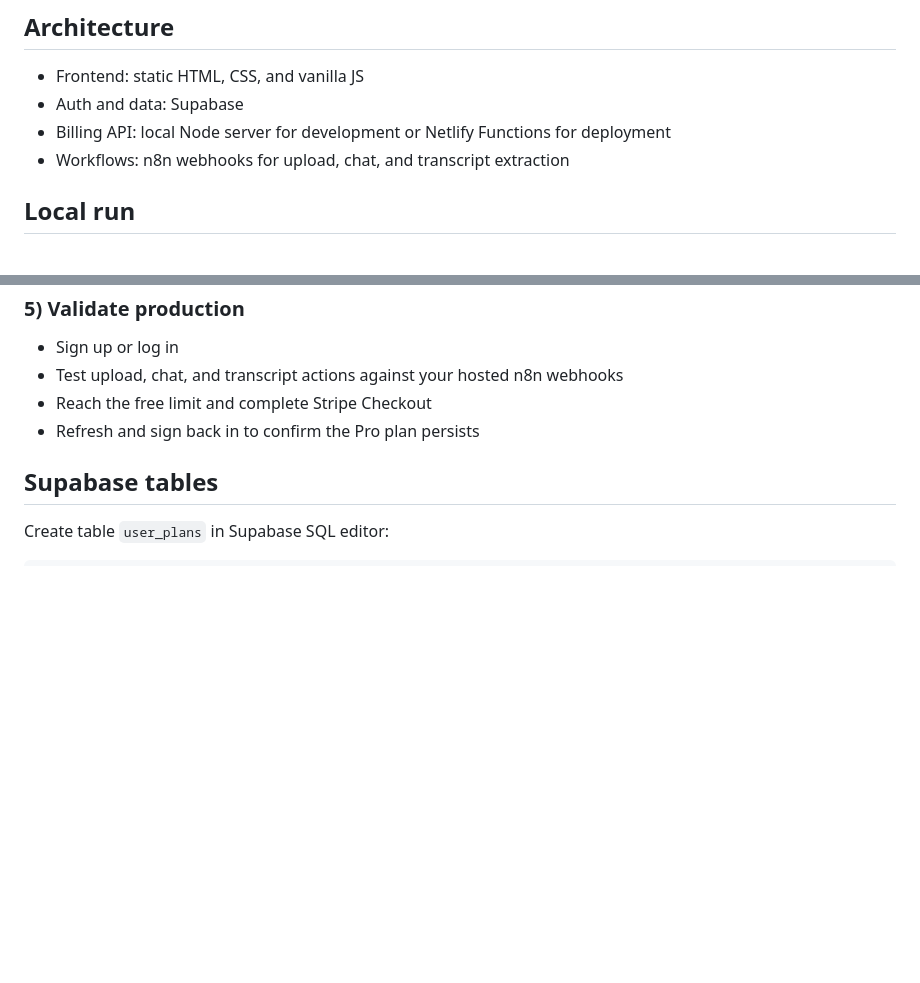
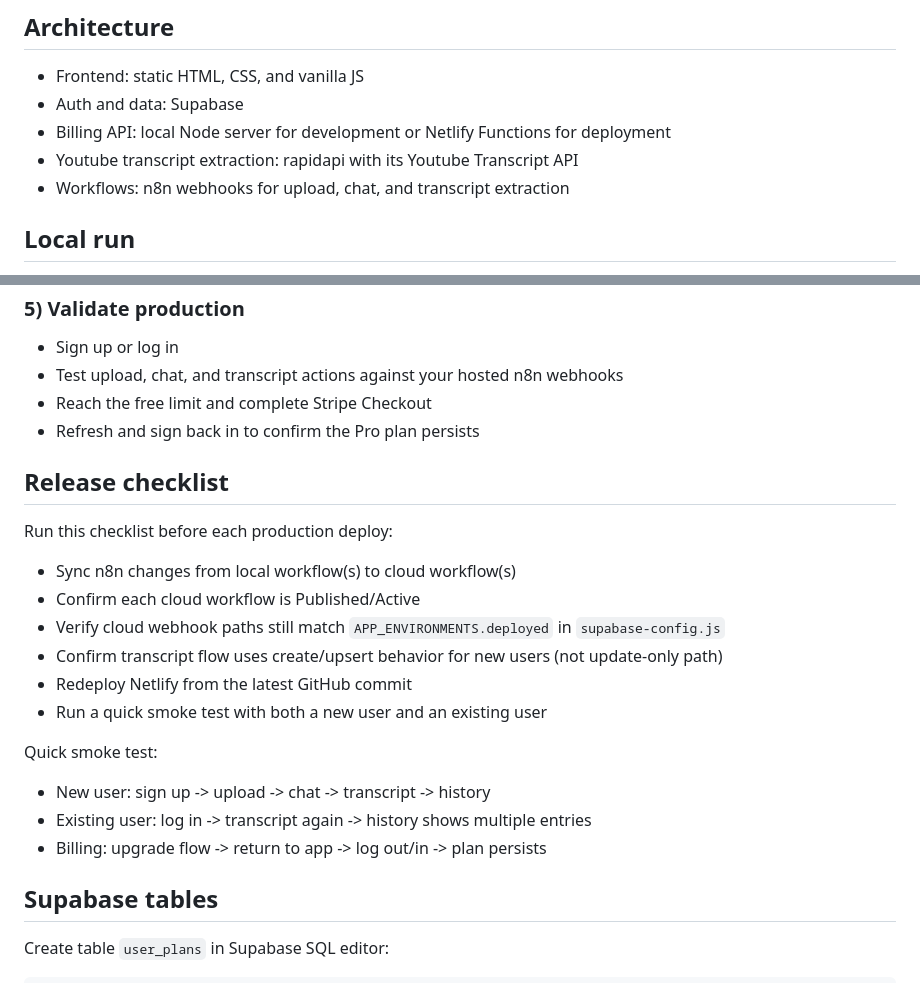
Before and after one commit to nataDSC/docu-chat-ai, a Markdown page: README.md, 2 parts joined by grey strips. Rendered like a GitHub page; blank space fills up the shorter version.

```diff
--- a/README.md
+++ b/README.md
@@ -7,6 +7,7 @@ Static frontend for uploads, chat, transcript extraction, transcript history, Su
 - Frontend: static HTML, CSS, and vanilla JS
 - Auth and data: Supabase
 - Billing API: local Node server for development or Netlify Functions for deployment
+- Youtube transcript extraction: rapidapi with its Youtube Transcript API
 - Workflows: n8n webhooks for upload, chat, and transcript extraction
 
 ## Local run
@@ -115,6 +116,23 @@ Subscribe it to at least:
 - Reach the free limit and complete Stripe Checkout
 - Refresh and sign back in to confirm the Pro plan persists
 
+## Release checklist
+
+Run this checklist before each production deploy:
+
+- Sync n8n changes from local workflow(s) to cloud workflow(s)
+- Confirm each cloud workflow is Published/Active
+- Verify cloud webhook paths still match `APP_ENVIRONMENTS.deployed` in `supabase-config.js`
+- Confirm transcript flow uses create/upsert behavior for new users (not update-only path)
+- Redeploy Netlify from the latest GitHub commit
+- Run a quick smoke test with both a new user and an existing user
+
+Quick smoke test:
+
+- New user: sign up -> upload -> chat -> transcript -> history
+- Existing user: log in -> transcript again -> history shows multiple entries
+- Billing: upgrade flow -> return to app -> log out/in -> plan persists
+
 ## Supabase tables
 
 Create table `user_plans` in Supabase SQL editor:
```
